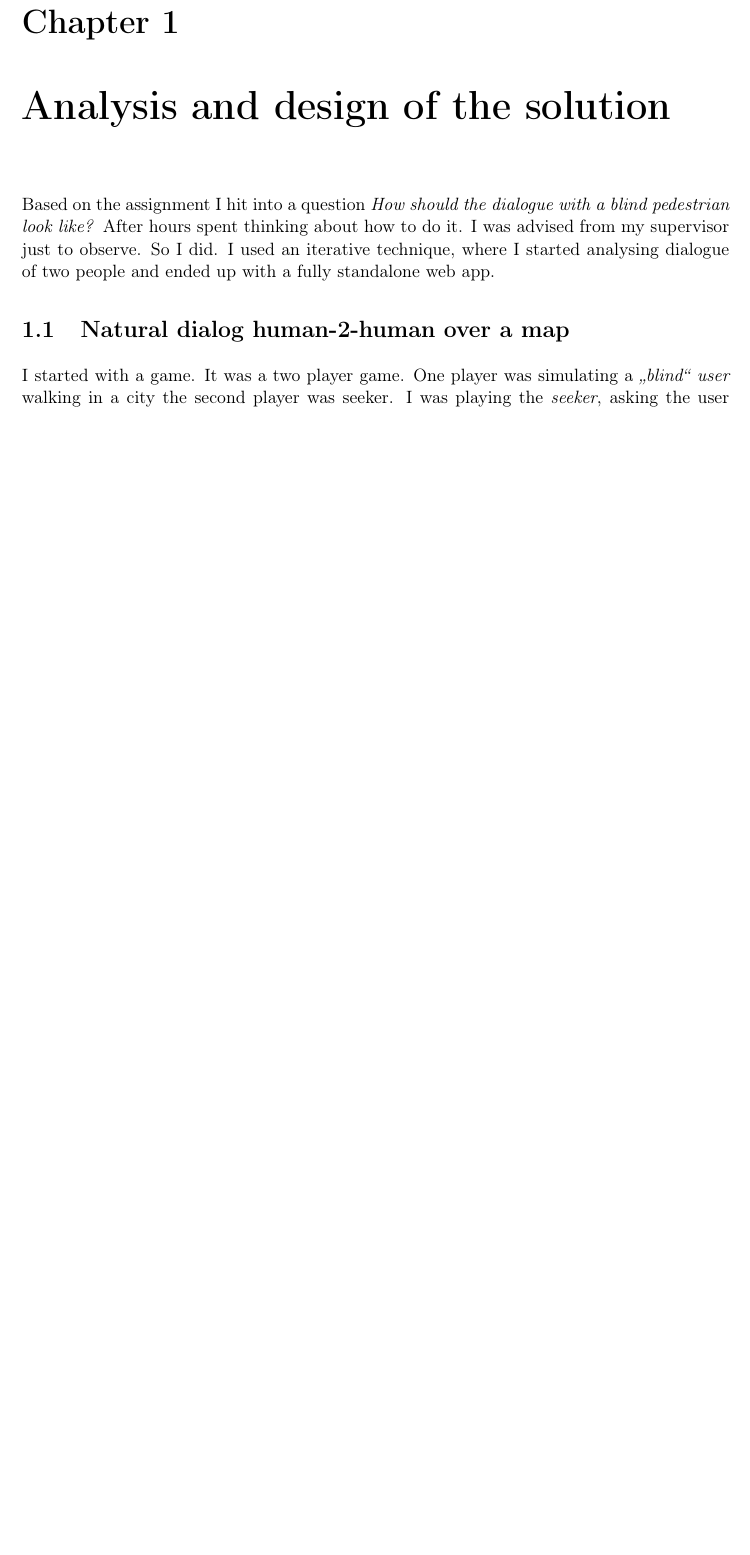
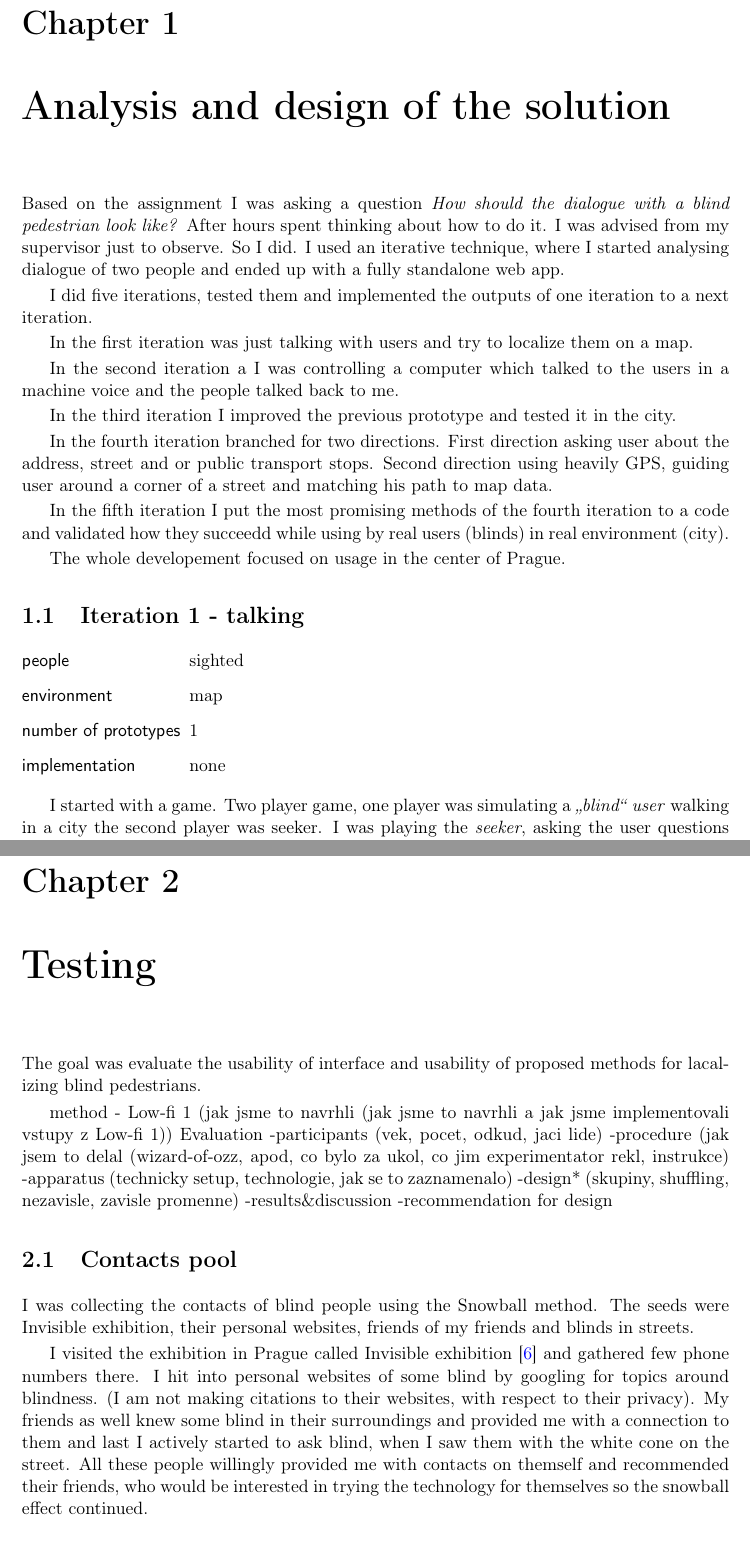
Before and after one commit to pavelcerny/Cerny-masterthesis-2017, a LaTeX thesis (Cerny-masterthesis-2017.tex, which reads solution.tex, testing.tex): part of page 1 of 9 before the commit and two parts of pages 1 and 10 of 13 after it, the two joined at a grey line, cut so that both start at the same text, the shorter picture padded with empty space. Compiled offline with pdfLaTeX.

Commit message:
initial description

```diff
--- a/Cerny-masterthesis-2017.tex
+++ b/Cerny-masterthesis-2017.tex
@@ -48,6 +48,9 @@
 \usepackage{graphicx}
 \usepackage{caption}
 \usepackage{subcaption}
+
+\usepackage{scrextend}
+\addtokomafont{labelinglabel}{\sffamily}
 %\usepackage{indentfirst} %1. odstavec jako v cestine.
 
 \usepackage{k336_thesis_macros} % specialni makra pro formatovani DP a BP
--- a/solution.tex
+++ b/solution.tex
@@ -1,9 +1,31 @@
 %*****************************************************************************
 	\chapter{Analysis and design of the solution}
-	Based on the assignment I hit into a question \emph{How should the dialogue with a blind pedestrian look like?} After hours spent thinking about how to do it. I was advised from my supervisor just to observe. So I did. I used an iterative technique, where I started analysing dialogue of two people and ended up with a fully standalone web app.
-	\section{Natural dialog human-2-human over a map}
+	Based on the assignment I was asking a question \emph{How should the dialogue with a blind pedestrian look like?} After hours spent thinking about how to do it. I was advised from my supervisor just to observe. So I did. I used an iterative technique, where I started analysing dialogue of two people and ended up with a fully standalone web app.
+
+	I did five iterations, tested them and implemented the outputs of one iteration to a next iteration.
+
+	In the first iteration was just talking with users and try to localize them on a map.
+
+	In the second iteration a I was controlling a computer which talked to the users in a machine voice and the people talked back to me.
+
+	In the third iteration I improved the previous prototype and tested it in the city.
+
+	In the fourth iteration branched for two directions. First direction asking user about the address, street and or public transport stops. Second direction using heavily GPS, guiding user around a corner of a street and matching his path to map data.
+
+	In the fifth iteration I put the most promising methods of the fourth iteration to a code and validated how they succeedd while using by real users (blinds) in real environment (city).
+
+	The whole developement focused on usage in the center of Prague.
+	\section{Iteration 1 - talking}
 	\label{sec:FirstExperiment}
-	I started with a game. It was a two player game. One player was simulating a \emph{\uv{blind} user} walking in a city the second player was seeker. I was playing the \emph{seeker}, asking the user questions and trying to localize him.
+
+	\begin{labeling}{number of prototypes}
+		\item [people] sighted
+		\item [environment] map
+		\item [number of prototypes] 1
+		\item [implementation] none
+	\end{labeling}
+
+	I started with a game. Two player game, one player was simulating a \emph{\uv{blind} user} walking in a city the second player was seeker. I was playing the \emph{seeker}, asking the user questions and trying to localize him.
 
 	%todo image
 	\begin{figure}[h]
@@ -66,4 +88,5 @@
 	\end{itemize}
 
 
-	\section{Fixed questions human-2-WizzardOfOzz over a map}
+	\section{Iteration 2 - dialogue system}
+	\begin{labeling}{number of prototypes}
@@ -104,0 +132 @@ Another set of 5 friends of mine participated. Their age ranged from ? to ?. ? m
+	\begin{labeling}{number of prototypes}
@@ -104,0 +139 @@ Another set of 5 friends of mine participated. Their age ranged from ? to ?. ? m
+	\begin{labeling}{number of prototypes}
@@ -125,4 +165,5 @@ Another set of 5 friends of mine participated. Their age ranged from ? to ?. ? m
 
 
 
-	\section{Hifi system blind-2-cell phone in the city}
+	\section{Iteration 5 - fixed variants}
+	\begin{labeling}{number of prototypes}
--- a/testing.tex
+++ b/testing.tex
@@ -16,5 +16,4 @@
 	\section{Contacts pool} \label{sec:contactsPool}
 	I was collecting the contacts of blind people using the Snowball method. The seeds were Invisible exhibition, their personal websites, friends of my friends and blinds in streets.
 
-	I visited the exhibition in Prague called Invisible exhibition \cite{later} and gathered few phone numbers there. I hit into personal websites of some blind by googling for topics around blindness. (I am not making citations to their websites, with respect to their privacy). My friends as well knew some blind in their surroundings and provided me with a connection to them and last I actively started to ask blind, when I saw them with the white cone on the street. All these people willingly provided me with contacts on their friends, which would be interested in trying the technology for themselves so the snowball effect continued.
-	\section{Participants}
+	I visited the exhibition in Prague called Invisible exhibition \cite{later} and gathered few phone numbers there. I hit into personal websites of some blind by googling for topics around blindness. (I am not making citations to their websites, with respect to their privacy). My friends as well knew some blind in their surroundings and provided me with a connection to them and last I actively started to ask blind, when I saw them with the white cone on the street. All these people willingly provided me with contacts on themself and recommended their friends, who would be interested in trying the technology for themselves so the snowball effect continued.
```
Also changed, not shown: Cerny-masterthesis-2017.tex (2 more changed lines), solution.tex (25 more changed lines), testing.tex (15 more changed lines).
